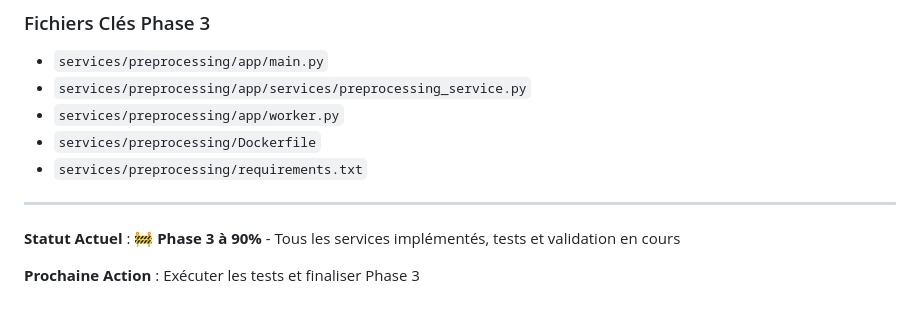
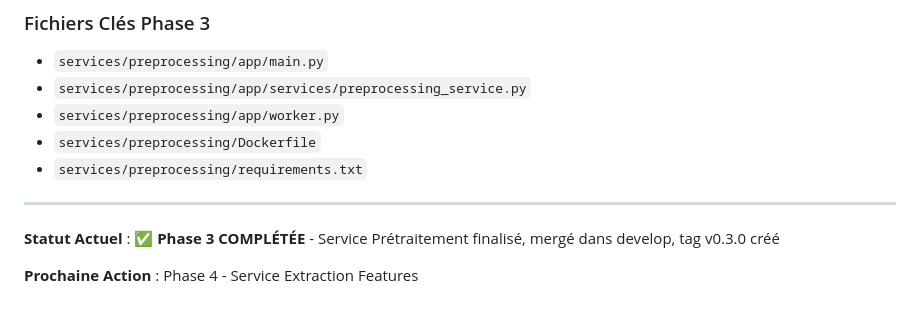
Before and after one commit to Kazaz-Mohammed/usines_intelligentes, a Markdown page: CURRENT_STATUS.md, the part around one of its changes. Rendered like a GitHub page.

```diff
--- a/CURRENT_STATUS.md
+++ b/CURRENT_STATUS.md
@@ -179,6 +179,6 @@
 
 ---
 
-**Statut Actuel** : 🚧 **Phase 3 à 90%** - Tous les services implémentés, tests et validation en cours
+**Statut Actuel** : ✅ **Phase 3 COMPLÉTÉE** - Service Prétraitement finalisé, mergé dans develop, tag v0.3.0 créé
 
-**Prochaine Action** : Exécuter les tests et finaliser Phase 3
+**Prochaine Action** : Phase 4 - Service Extraction Features
```
Also changed, not shown: other parts of CURRENT_STATUS.md (+17 -17 lines), docs/PHASE_3_COMPLETION_SUMMARY.md (added, +114 -0 lines).
